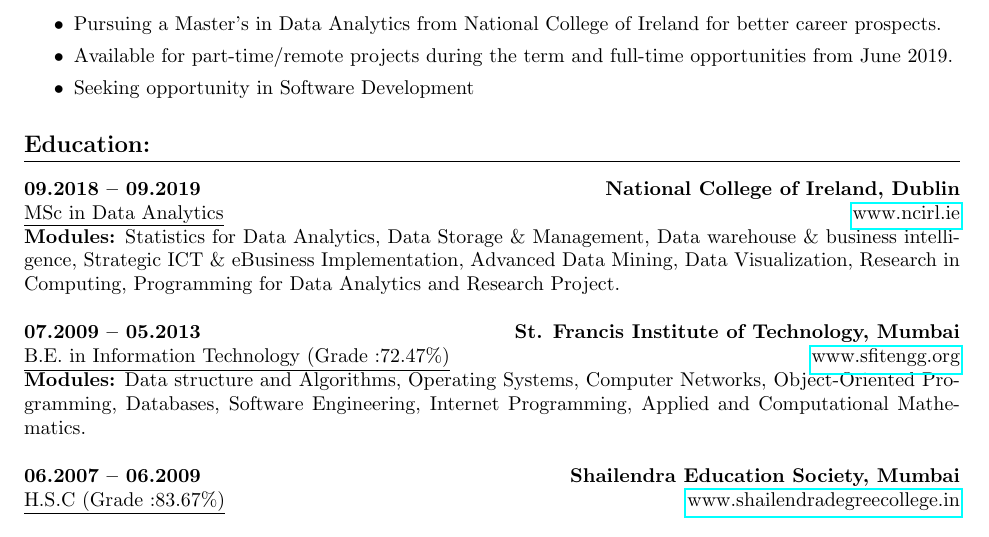
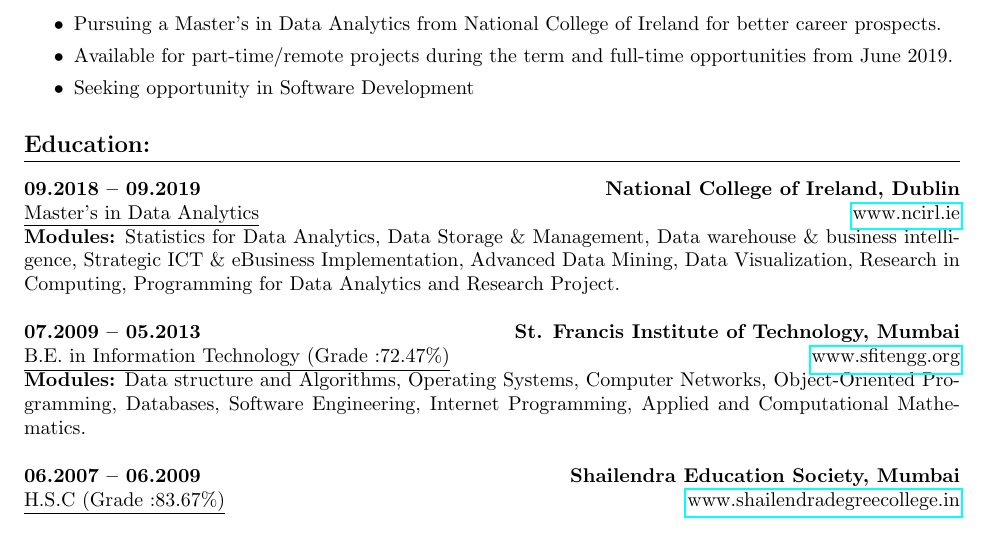
Before and after one commit to dharm18/resume, a LaTeX CV (dharmendra_vishwakarma_resume.tex): part of page 1 of 2, cut so that both start at the same text. Compiled offline with pdfLaTeX.

Commit message:
Textual changes

```diff
--- a/dharmendra_vishwakarma_resume.tex
+++ b/dharmendra_vishwakarma_resume.tex
@@ -65,7 +65,7 @@
 \end{itemize}
 \section{Education:}
 \textbf{09.2018 – 09.2019 \hfill National College of Ireland, Dublin\\}
-\underline{MSc in Data Analytics} \hfill \href{www.ncirl.ie}{www.ncirl.ie}\\
+\underline{Master's in Data Analytics} \hfill \href{www.ncirl.ie}{www.ncirl.ie}\\
 \textbf{Modules:} Statistics for Data Analytics, Data Storage \& Management, Data warehouse \& business intelligence, Strategic ICT \& eBusiness Implementation, Advanced Data Mining, Data Visualization, Research in Computing, Programming for Data Analytics and Research Project.\hfill\\
 \linebreak
 \textbf{07.2009 – 05.2013 \hfill St. Francis Institute of Technology, Mumbai\\}
```
Also changed, not shown: dharmendra_vishwakarma_resume.pdf.
